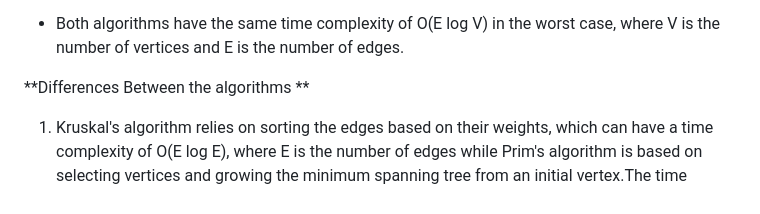
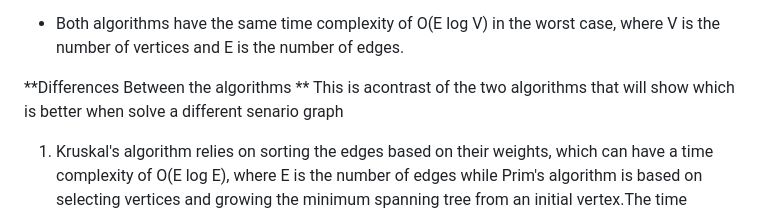
Before and after one commit to WahomeKezia/Advanced_Algorithms, a Markdown page: Graphs/Q1_SpanningTree.md, the part around the change. Drawn GitHub-style.

```diff
--- a/Graphs/Q1_SpanningTree.md
+++ b/Graphs/Q1_SpanningTree.md
@@ -80,7 +80,7 @@ The graph is connected, meaning there is a path between every pair of vertices,
 - Both algorithms have the same time complexity of O(E log V) in the worst case, where V is the number of vertices and E is the number of edges.
 
 **Differences Between the algorithms **
-
+This is acontrast of the two algorithms that will show which is better when solve a different senario graph
 1. Kruskal's algorithm relies on sorting the edges based on their weights, which can have a time complexity of O(E log E), where E is the number of edges while Prim's algorithm is based on selecting vertices and growing the minimum spanning tree from an initial vertex.The time complexity is typically expressed as O(E log V)
 2. Kruskal's algorithm is often preferred for sparse graphs (where the number of edges is much less than the square of the number of vertices).Prim's algorithm can be more efficient for dense graphs (where the number of edges is close to the square of the number of vertices).
 
```
